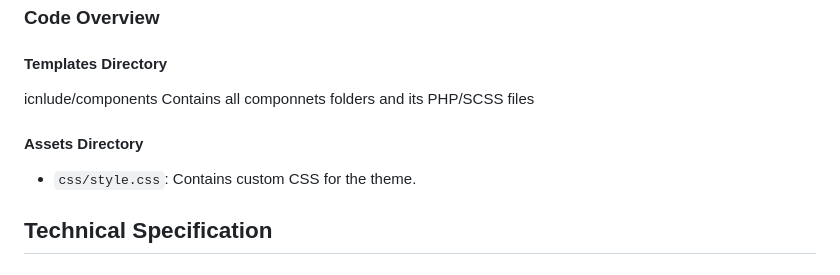
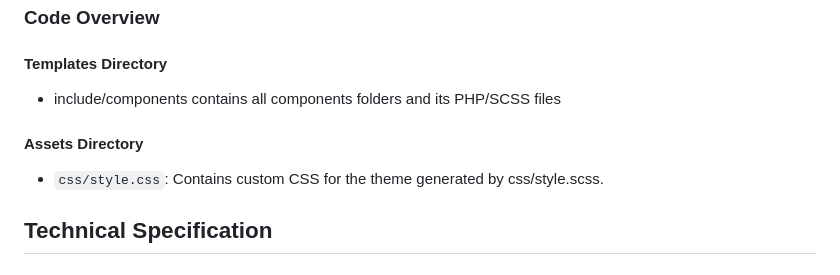
Before and after one commit to qasidsaleh/virtual-image-custom-theme, a Markdown page: README.md, the part around the change. GitHub-like rendering.

```diff
--- a/README.md
+++ b/README.md
@@ -90,10 +90,10 @@ virtual-image/
 ### Code Overview
 
 #### Templates Directory
-icnlude/components Contains all componnets folders and its PHP/SCSS files
+- include/components contains all components folders and its PHP/SCSS files
 
 #### Assets Directory
-- `css/style.css`: Contains custom CSS for the theme.
+- `css/style.css`: Contains custom CSS for the theme generated by css/style.scss.
 
 ## Technical Specification
 
```
